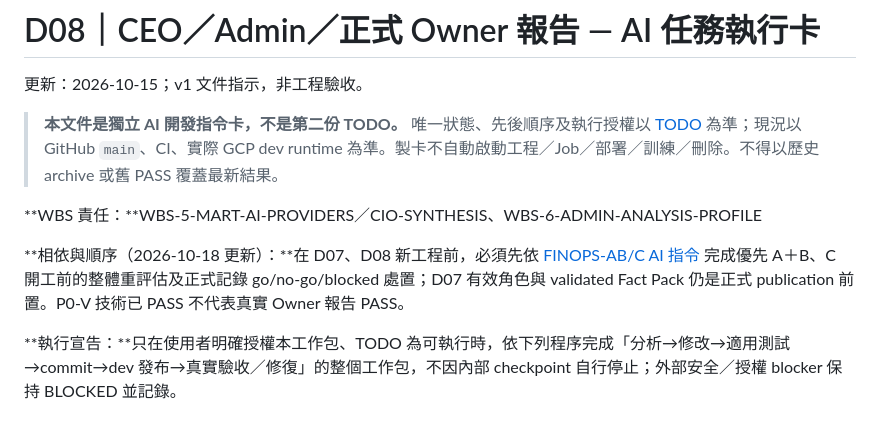
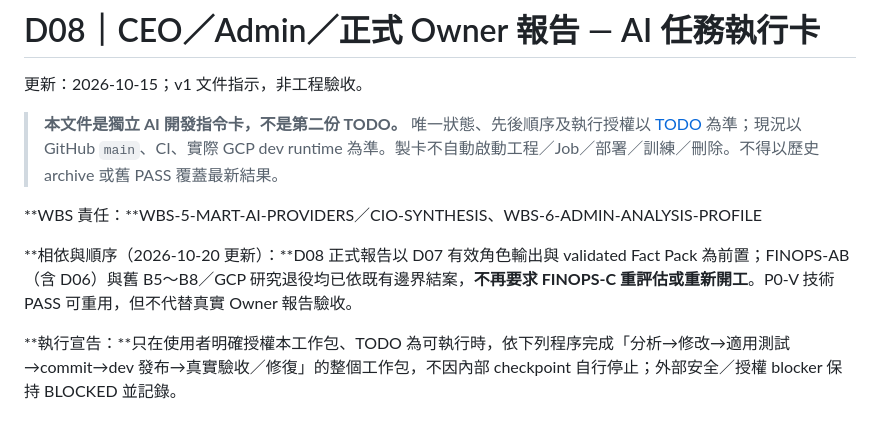
Before and after one commit to tommylin15/janus-omniforge, a Markdown page: doc/execution-cards/d08-ceo-admin-owner-report.md, the part around the change. GitHub-like rendering.

Commit message:
docs(d08): remove obsolete FINOPS-C predecessor gate from active CEO card

```diff
--- a/doc/execution-cards/d08-ceo-admin-owner-report.md
+++ b/doc/execution-cards/d08-ceo-admin-owner-report.md
@@ -6,7 +6,7 @@
 
 **WBS 責任：**WBS-5-MART-AI-PROVIDERS／CIO-SYNTHESIS、WBS-6-ADMIN-ANALYSIS-PROFILE
 
-**相依與順序（2026-10-18 更新）：**在 D07、D08 新工程前，必須先依 [FINOPS-AB/C AI 指令](finops-ingestion-iceberg-ab-and-c-gate.md) 完成優先 A＋B、C 開工前的整體重評估及正式記錄 go/no-go/blocked 處置；D07 有效角色與 validated Fact Pack 仍是正式 publication 前置。P0-V 技術已 PASS 不代表真實 Owner 報告 PASS。
+**相依與順序（2026-10-20 更新）：**D08 正式報告以 D07 有效角色輸出與 validated Fact Pack 為前置；FINOPS-AB（含 D06）與舊 B5～B8／GCP 研究退役均已依既有邊界結案，**不再要求 FINOPS-C 重評估或重新開工**。P0-V 技術 PASS 可重用，但不代替真實 Owner 報告驗收。
 
 **執行宣告：**只在使用者明確授權本工作包、TODO 為可執行時，依下列程序完成「分析→修改→適用測試→commit→dev 發布→真實驗收／修復」的整個工作包，不因內部 checkpoint 自行停止；外部安全／授權 blocker 保持 BLOCKED 並記錄。
 
```
